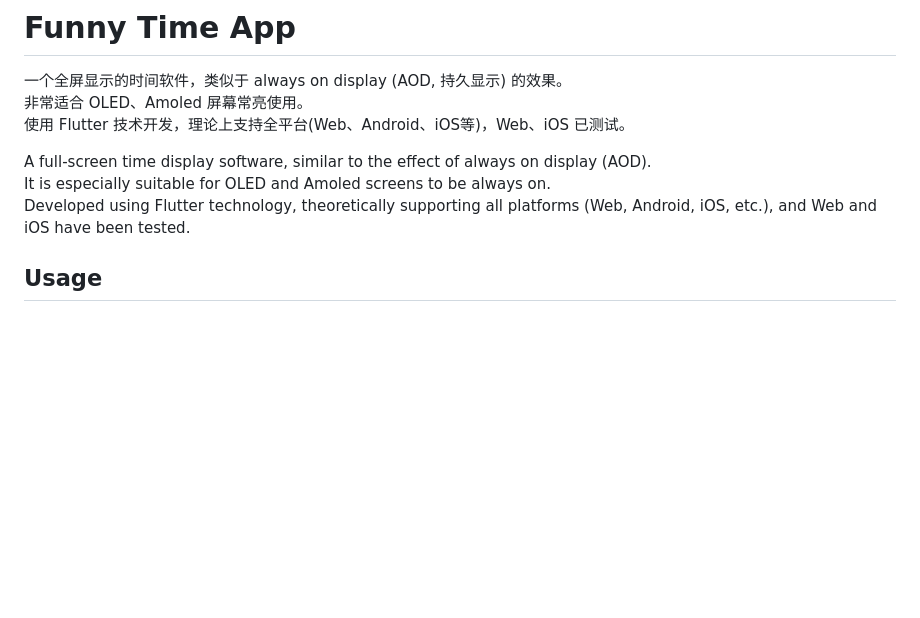
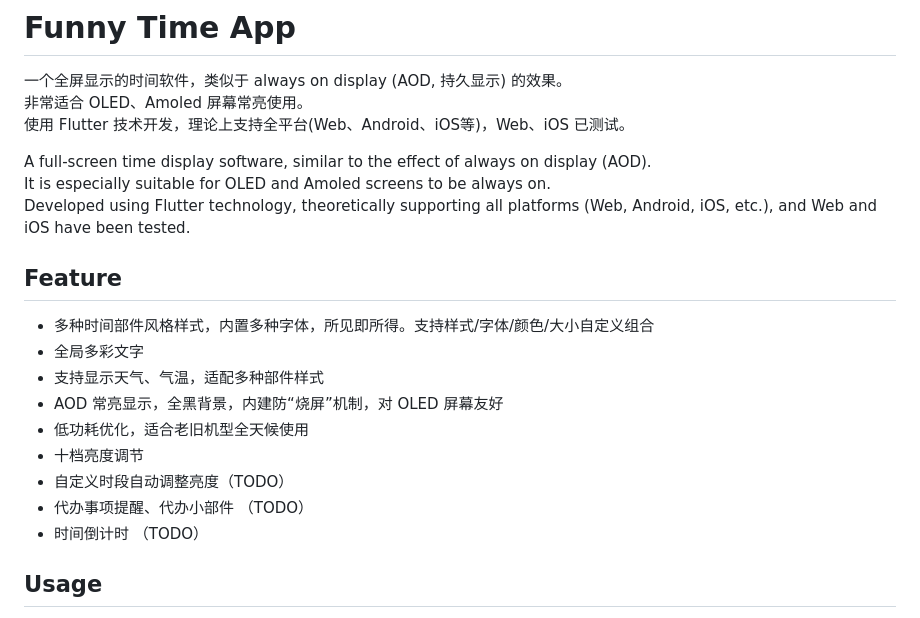
Before and after one commit to dengsgo/funny_time, a Markdown page: README.md, the part around the change. Drawn GitHub-style; blank space fills up the shorter version.

```diff
--- a/README.md
+++ b/README.md
@@ -7,6 +7,19 @@
 A full-screen time display software, similar to the effect of always on display (AOD).
 It is especially suitable for OLED and Amoled screens to be always on.
 Developed using Flutter technology, theoretically supporting all platforms (Web, Android, iOS, etc.), and Web and iOS have been tested.
+
+## Feature
+
+- 多种时间部件风格样式，内置多种字体，所见即所得。支持样式/字体/颜色/大小自定义组合
+- 全局多彩文字
+- 支持显示天气、气温，适配多种部件样式
+- AOD 常亮显示，全黑背景，内建防“烧屏”机制，对 OLED 屏幕友好
+- 低功耗优化，适合老旧机型全天候使用
+- 十档亮度调节
+- 自定义时段自动调整亮度（TODO）
+- 代办事项提醒、代办小部件 （TODO）
+- 时间倒计时 （TODO）
+
 
 ## Usage
 
```
